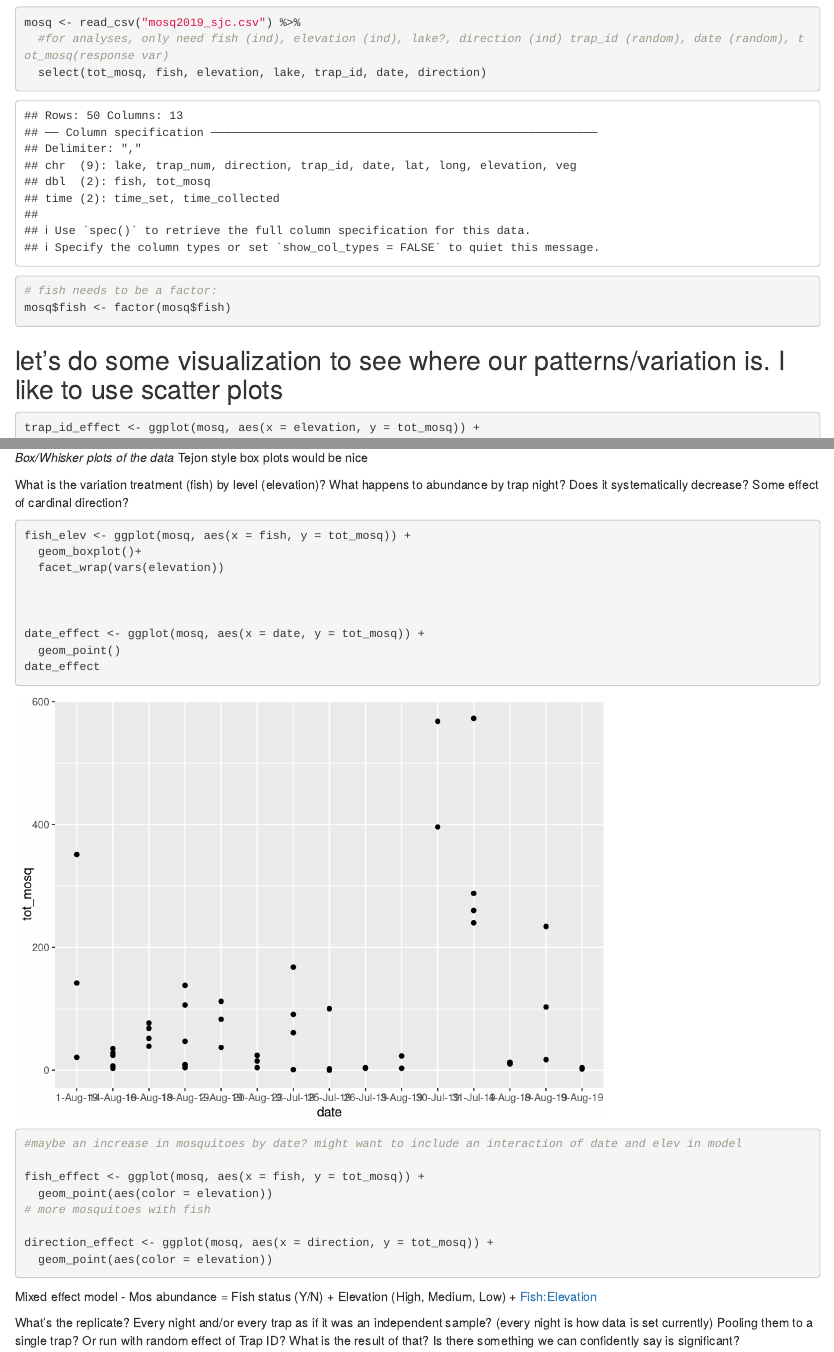
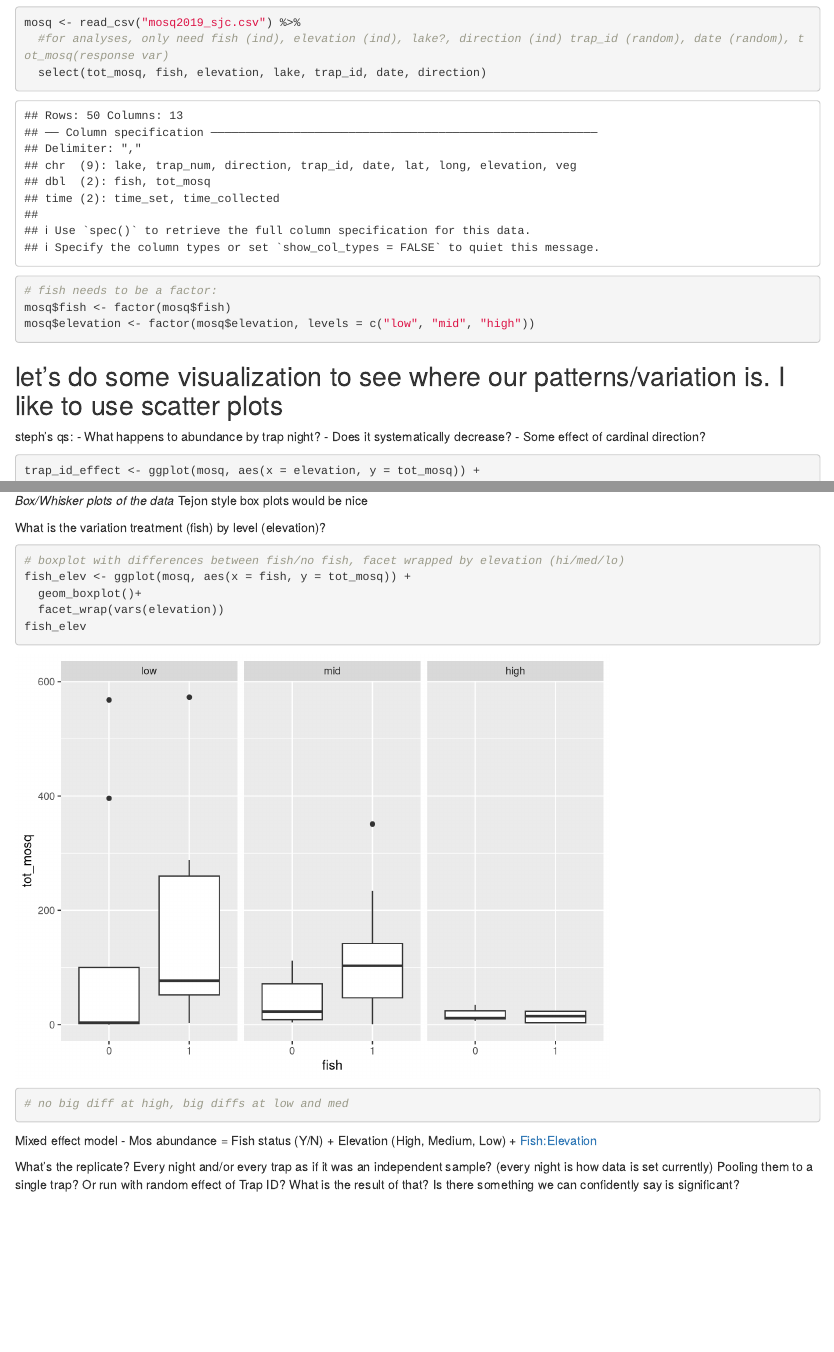
Before and after one commit to zoelzilz/helping, an R Markdown document (sierra_mosquitoes_zz.Rmd): the page in a window 1100 px wide, from 150 px down, and a second part further down, joined at a grey line. Rendered offline with R 4.5, knitr and Pandoc, with nearby package versions.

Commit message:
added some bits, cleaned up visualizations, answered all of stephs questions. model still needs to be run

````diff
--- a/sierra_mosquitoes_zz.Rmd
+++ b/sierra_mosquitoes_zz.Rmd
@@ -20,9 +20,14 @@ mosq <- read_csv("mosq2019_sjc.csv") %>%
 
 # fish needs to be a factor:
 mosq$fish <- factor(mosq$fish)
+mosq$elevation <- factor(mosq$elevation, levels = c("low", "mid", "high"))
 ```
 
 ## let's do some visualization to see where our patterns/variation is. I like to use scatter plots
+steph's qs:
+- What happens to abundance by trap night?
+- Does it systematically decrease?
+- Some effect of cardinal direction?
 
 ```{r data vis}
 trap_id_effect <- ggplot(mosq, aes(x = elevation, y = tot_mosq)) +
@@ -51,30 +56,19 @@ direction_effect <- ggplot(mosq, aes(x = direction, y = tot_mosq)) +
 Tejon style box plots would be nice
 
 What is the variation treatment (fish) by level (elevation)?
-What happens to abundance by trap night?
-Does it systematically decrease?
-Some effect of cardinal direction?
 
 ```{r boxplots}
+# boxplot with differences between fish/no fish, facet wrapped by elevation (hi/med/lo)
 fish_elev <- ggplot(mosq, aes(x = fish, y = tot_mosq)) +
   geom_boxplot()+
   facet_wrap(vars(elevation))
+fish_elev
+# no big diff at high, big diffs at low and med
 
 
 
-date_effect <- ggplot(mosq, aes(x = date, y = tot_mosq)) +
-  geom_point()
-date_effect
-#maybe an increase in mosquitoes by date? might want to include an interaction of date and elev in model
 
-fish_effect <- ggplot(mosq, aes(x = fish, y = tot_mosq)) +
-  geom_point(aes(color = elevation))
-# more mosquitoes with fish
-
-direction_effect <- ggplot(mosq, aes(x = direction, y = tot_mosq)) +
-  geom_point(aes(color = elevation))
 ```
-
 
 
 Mixed effect model - Mos abundance = Fish status (Y/N) + Elevation (High, Medium, Low) + Fish:Elevation
````
